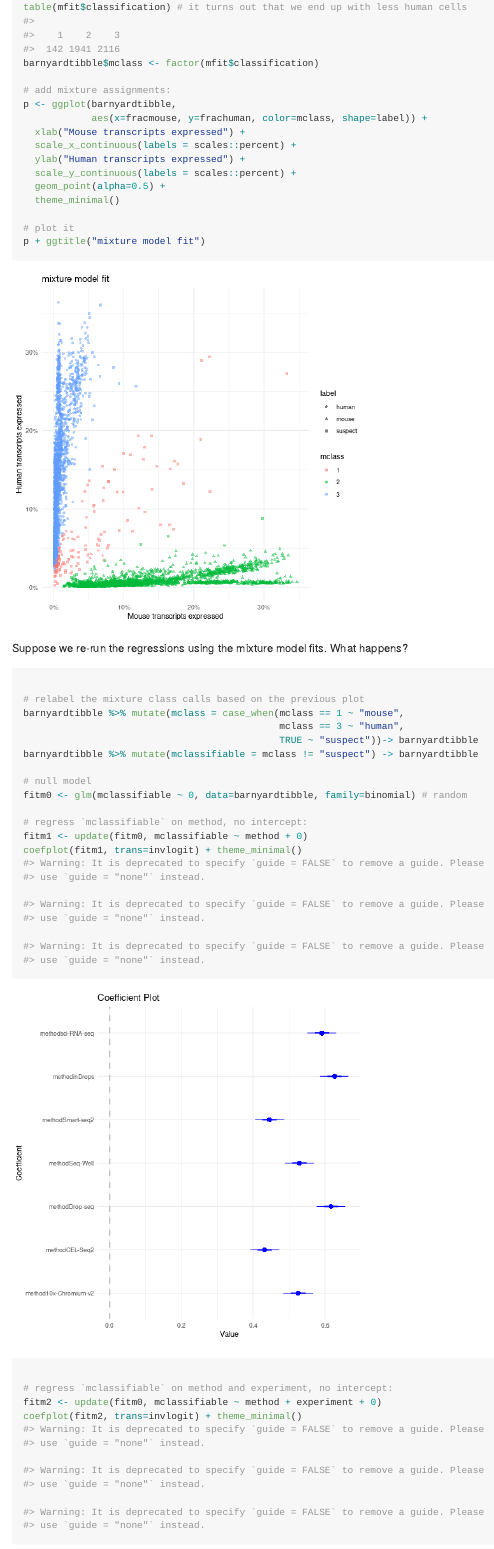
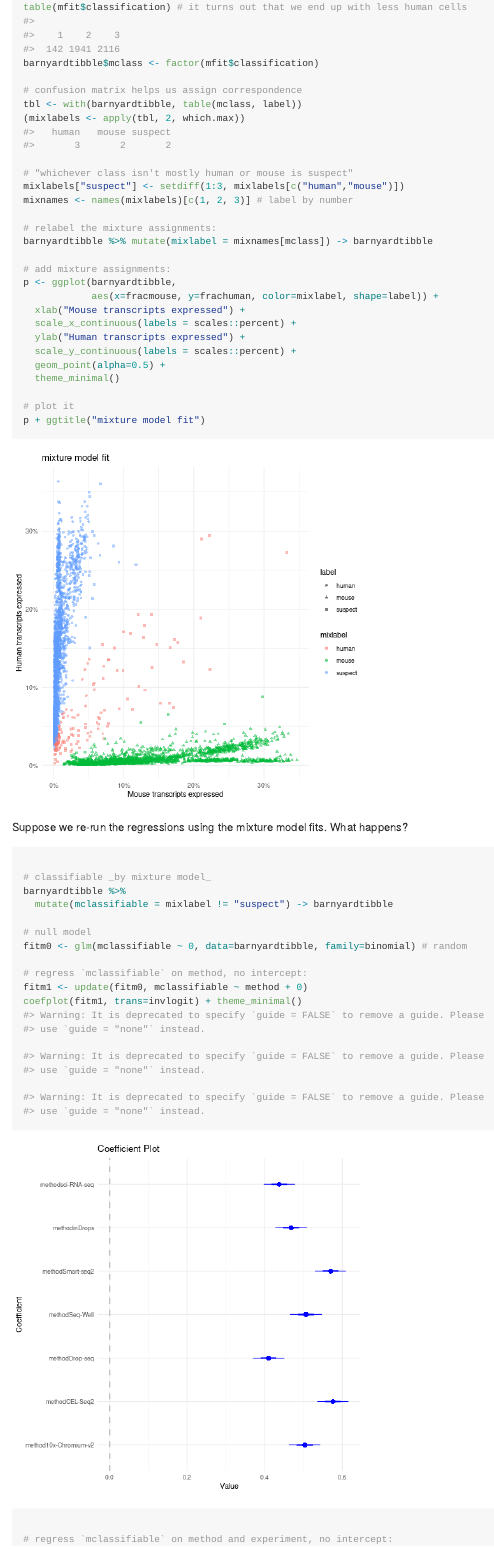
Before and after one commit to VanAndelInstitute/ExpDesign2021, an R Markdown document (vignettes/project2_chunks/project2_tim.Rmd): the page in a window 1100 px wide, from 15940 px down. The pictures show the output file vignettes/project2_chunks/project2_tim.md that the author committed with the source, drawn offline in the style of GitHub; folded parts are opened.

Commit message:
deterministically label the mixture components

````diff
--- a/vignettes/project2_chunks/project2_tim.Rmd
+++ b/vignettes/project2_chunks/project2_tim.Rmd
@@ -461,9 +461,20 @@ mfit <- Mclust(logit(barnyardtibble[, c("fracmouse","frachuman")]),
 table(mfit$classification) # it turns out that we end up with less human cells
 barnyardtibble$mclass <- factor(mfit$classification)
 
+# confusion matrix helps us assign correspondence
+tbl <- with(barnyardtibble, table(mclass, label))
+(mixlabels <- apply(tbl, 2, which.max))
+
+# "whichever class isn't mostly human or mouse is suspect"
+mixlabels["suspect"] <- setdiff(1:3, mixlabels[c("human","mouse")])
+mixnames <- names(mixlabels)[c(1, 2, 3)] # label by number
+
+# relabel the mixture assignments:
+barnyardtibble %>% mutate(mixlabel = mixnames[mclass]) -> barnyardtibble
+
 # add mixture assignments:
 p <- ggplot(barnyardtibble,
-            aes(x=fracmouse, y=frachuman, color=mclass, shape=label)) +
+            aes(x=fracmouse, y=frachuman, color=mixlabel, shape=label)) +
   xlab("Mouse transcripts expressed") +
   scale_x_continuous(labels = scales::percent) +
   ylab("Human transcripts expressed") +
@@ -480,11 +491,9 @@ Suppose we re-run the regressions using the mixture model fits. What happens?
 
 ```{r, remix}
 
-# relabel the mixture class calls based on the previous plot
-barnyardtibble %>% mutate(mclass = case_when(mclass == 1 ~ "mouse",
-                                             mclass == 3 ~ "human",
-                                             TRUE ~ "suspect"))-> barnyardtibble
-barnyardtibble %>% mutate(mclassifiable = mclass != "suspect") -> barnyardtibble
+# classifiable _by mixture model_
+barnyardtibble %>%
+  mutate(mclassifiable = mixlabel != "suspect") -> barnyardtibble
 
 # null model
 fitm0 <- glm(mclassifiable ~ 0, data=barnyardtibble, family=binomial) # random
````
Also changed, not shown: vignettes/project2_chunks/project2_tim.R (+15 -6 lines), vignettes/project2_chunks/figure/mixtureModel-1.png, vignettes/project2_chunks/figure/remix-1.png, vignettes/project2_chunks/figure/remix-2.png, vignettes/project2_chunks/figure/remix-3.png, vignettes/project2_chunks/project2_tim.md.
